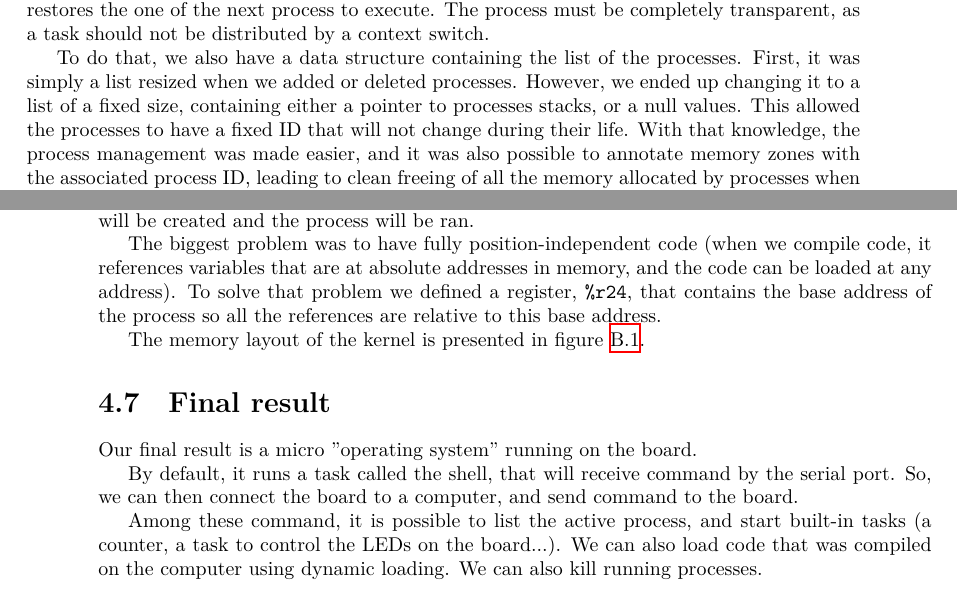
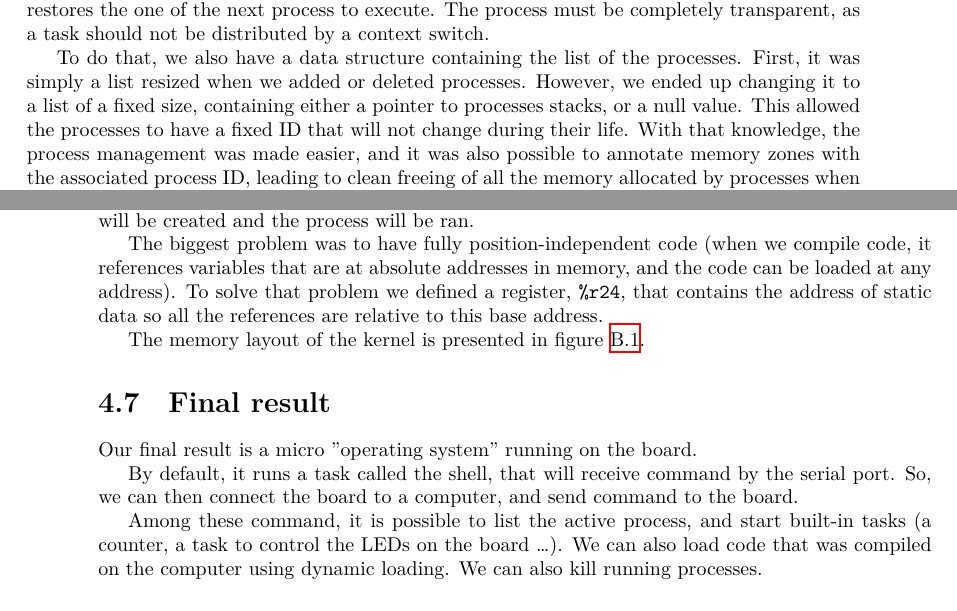
Before and after one commit to mcarton/CRAPS-Kernel, a LaTeX thesis (ProjectManagement/FinalReport.tex): two parts of pages 13 and 14 of 21, joined at a grey line, cut so that both start at the same text. Compiled offline with XeLaTeX.

Commit message:
Work on the final report

```diff
--- a/ProjectManagement/FinalReport.tex
+++ b/ProjectManagement/FinalReport.tex
@@ -358,7 +358,7 @@
       To do that, we also have a data structure containing the list of the
       processes. First, it was simply a list resized when we added or deleted
       processes. However, we ended up changing it to a list of a fixed size,
-      containing either a pointer to processes stacks, or a null values.
+      containing either a pointer to processes stacks, or a null value.
       This allowed the processes to have a fixed ID that will not change during
       their life. With that knowledge, the process management was made
       easier, and it was also possible to annotate memory zones with the
@@ -424,9 +424,8 @@
       The biggest problem was to have fully position-independent code (when
       we compile code, it references variables that are at absolute addresses
       in memory, and the code can be loaded at any address). To solve that
-      problem we defined a register, \verb+%r24+, that contains the base
-      address of the process so all the references are relative to this base
-      address.
+      problem we defined a register, \verb+%r24+, that contains the address of
+      static data so all the references are relative to this base address.
 
       The memory layout of the kernel is presented in figure~\ref{fig:memory}.
 
@@ -438,7 +437,7 @@
       send command to the board.
 
       Among these command, it is possible to list the active process, and start
-      built-in tasks (a counter, a task to control the LEDs on the board...).
+      built-in tasks (a counter, a task to control the LEDs on the board \dots).
       We can also load code that was compiled on the computer using dynamic
       loading. We can also kill running processes.
 
```
